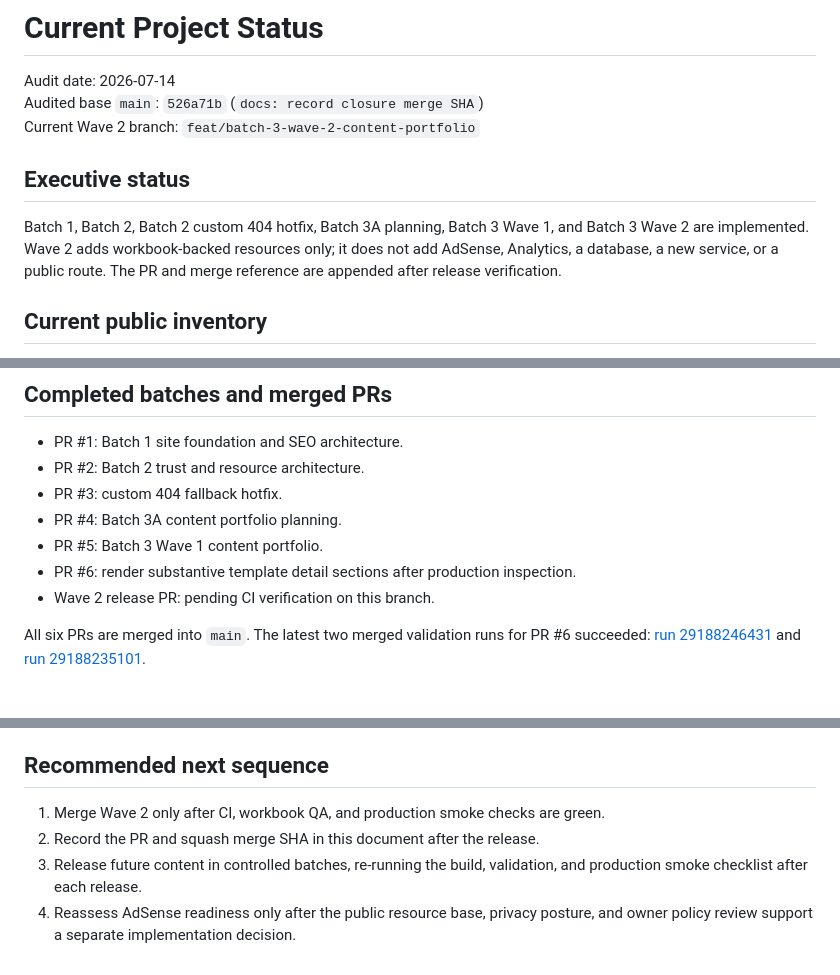
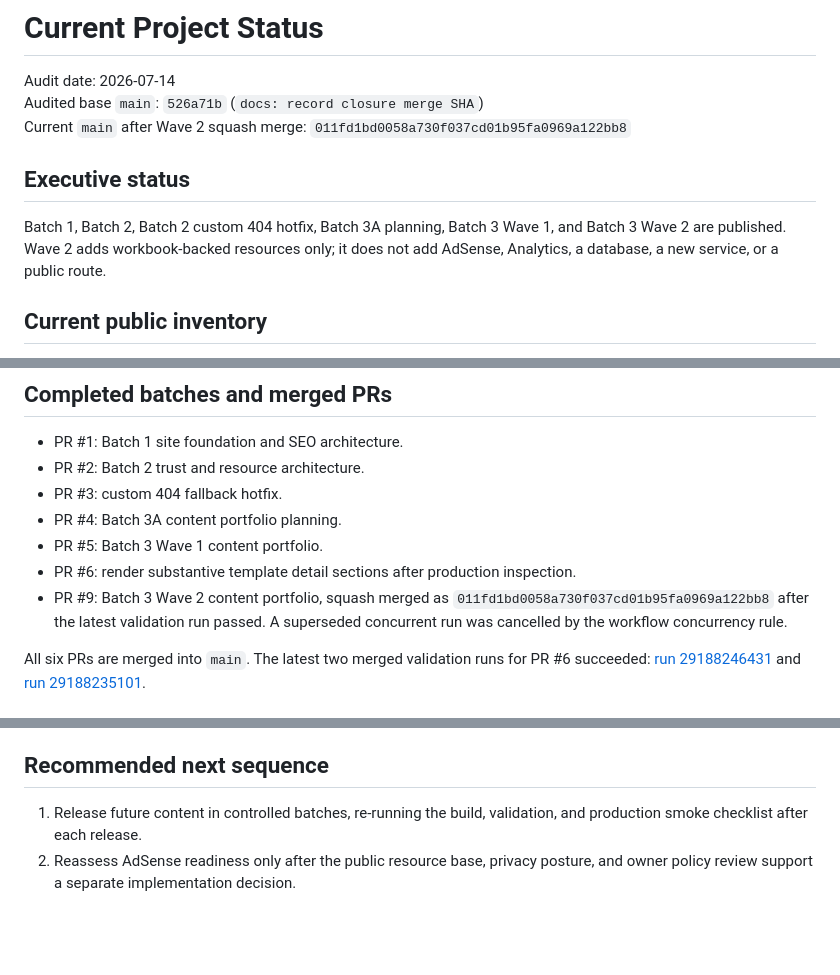
Before and after one commit to drewsebastians/Excel_File_Gratis, a Markdown page: docs/current-project-status.md, 3 parts joined by grey strips. Rendered like a GitHub page; blank space fills up the shorter version.

Commit message:
docs: record Wave 2 release merge

```diff
--- a/docs/current-project-status.md
+++ b/docs/current-project-status.md
@@ -2,11 +2,11 @@
 
 Audit date: 2026-07-14
 Audited base `main`: `526a71b` (`docs: record closure merge SHA`)
-Current Wave 2 branch: `feat/batch-3-wave-2-content-portfolio`
+Current `main` after Wave 2 squash merge: `011fd1bd0058a730f037cd01b95fa0969a122bb8`
 
 ## Executive status
 
-Batch 1, Batch 2, Batch 2 custom 404 hotfix, Batch 3A planning, Batch 3 Wave 1, and Batch 3 Wave 2 are implemented. Wave 2 adds workbook-backed resources only; it does not add AdSense, Analytics, a database, a new service, or a public route. The PR and merge reference are appended after release verification.
+Batch 1, Batch 2, Batch 2 custom 404 hotfix, Batch 3A planning, Batch 3 Wave 1, and Batch 3 Wave 2 are published. Wave 2 adds workbook-backed resources only; it does not add AdSense, Analytics, a database, a new service, or a public route.
 
 ## Current public inventory
 
@@ -30,7 +30,7 @@ Wave 2 adds Pembukuan Pengeluaran Usaha, Target Tabungan, Task Tracker Kanban Ex
 - PR #4: Batch 3A content portfolio planning.
 - PR #5: Batch 3 Wave 1 content portfolio.
 - PR #6: render substantive template detail sections after production inspection.
-- Wave 2 release PR: pending CI verification on this branch.
+- PR #9: Batch 3 Wave 2 content portfolio, squash merged as `011fd1bd0058a730f037cd01b95fa0969a122bb8` after the latest validation run passed. A superseded concurrent run was cancelled by the workflow concurrency rule.
 
 All six PRs are merged into `main`. The latest two merged validation runs for PR #6 succeeded: [run 29188246431](https://github.com/drewsebastians/Excel_File_Gratis/actions/runs/29188246431) and [run 29188235101](https://github.com/drewsebastians/Excel_File_Gratis/actions/runs/29188235101).
 
@@ -73,7 +73,5 @@ Google Search Console, Google Trends, private request data, authenticated Cloudf
 
 ## Recommended next sequence
 
-1. Merge Wave 2 only after CI, workbook QA, and production smoke checks are green.
-2. Record the PR and squash merge SHA in this document after the release.
-3. Release future content in controlled batches, re-running the build, validation, and production smoke checklist after each release.
-4. Reassess AdSense readiness only after the public resource base, privacy posture, and owner policy review support a separate implementation decision.
+1. Release future content in controlled batches, re-running the build, validation, and production smoke checklist after each release.
+2. Reassess AdSense readiness only after the public resource base, privacy posture, and owner policy review support a separate implementation decision.
```
